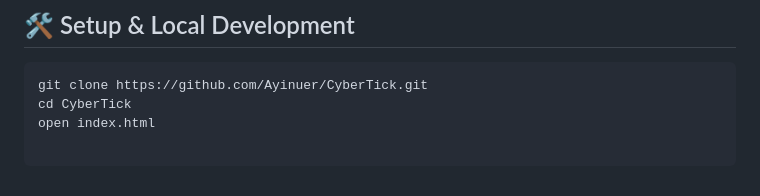
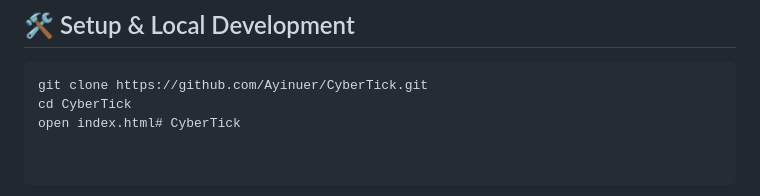
Before and after one commit to Ayinuer/CyberTick, a Markdown page: README.md, the part around the change. Drawn GitHub-style.

````diff
--- a/README.md
+++ b/README.md
@@ -153,4 +153,4 @@ The final design, logic, and testing decisions remain **fully authored and verif
 ```bash
 git clone https://github.com/Ayinuer/CyberTick.git
 cd CyberTick
-open index.html
+open index.html# CyberTick
````
